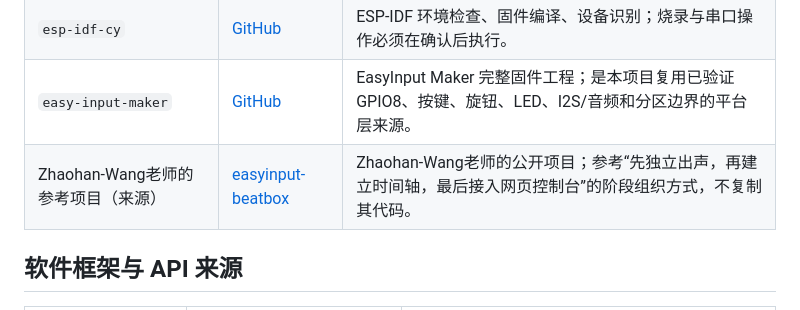
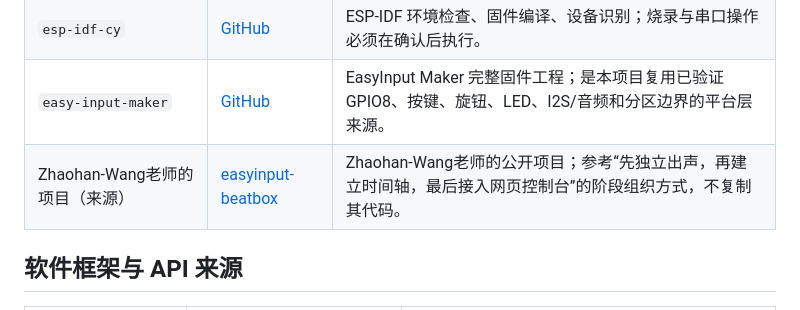
Before and after one commit to rAIBOl-Fang/A-BAND-OF-ONE, a Markdown page: README.md, the part around the change. Drawn GitHub-style.

```diff
--- a/README.md
+++ b/README.md
@@ -158,7 +158,7 @@ node console/index.test.mjs
 | `easyinput-board-cy` | [GitHub](https://github.com/CY-CHENYUE/easyinput-board-cy) | EasyInput 板型、GPIO、按键、BOOT、电源、USB、音频事实和安全边界。 |
 | `esp-idf-cy` | [GitHub](https://github.com/CY-CHENYUE/esp-idf-cy) | ESP-IDF 环境检查、固件编译、设备识别；烧录与串口操作必须在确认后执行。 |
 | `easy-input-maker` | [GitHub](https://github.com/CY-CHENYUE/easy-input-maker) | EasyInput Maker 完整固件工程；是本项目复用已验证 GPIO8、按键、旋钮、LED、I2S/音频和分区边界的平台层来源。 |
-| Zhaohan-Wang老师的参考项目（来源） | [easyinput-beatbox](https://github.com/Zhaohan-Wang/easyinput-beatbox) | Zhaohan-Wang老师的公开项目；参考“先独立出声，再建立时间轴，最后接入网页控制台”的阶段组织方式，不复制其代码。 |
+| Zhaohan-Wang老师的项目（来源） | [easyinput-beatbox](https://github.com/Zhaohan-Wang/easyinput-beatbox) | Zhaohan-Wang老师的公开项目；参考“先独立出声，再建立时间轴，最后接入网页控制台”的阶段组织方式，不复制其代码。 |
 
 ## 软件框架与 API 来源
 
```
